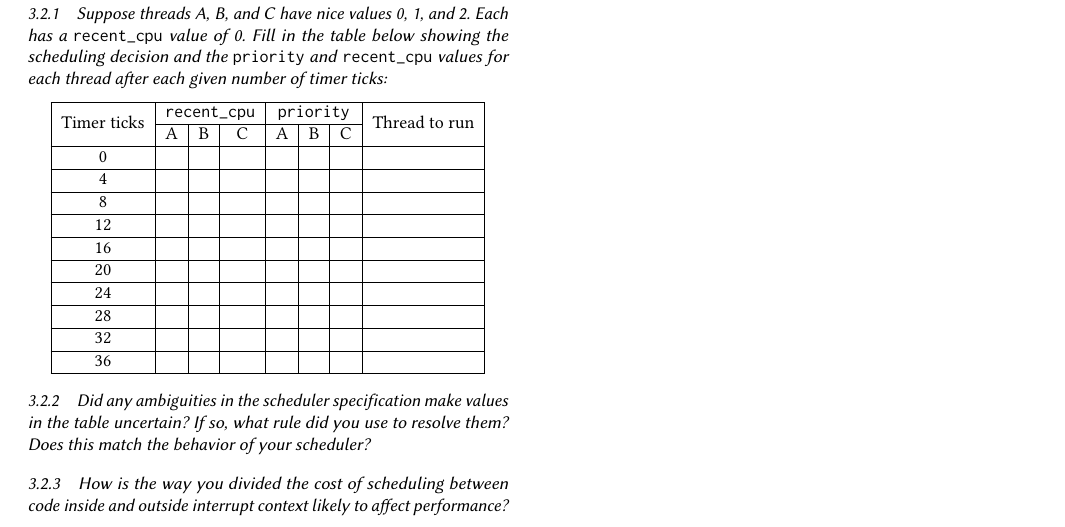
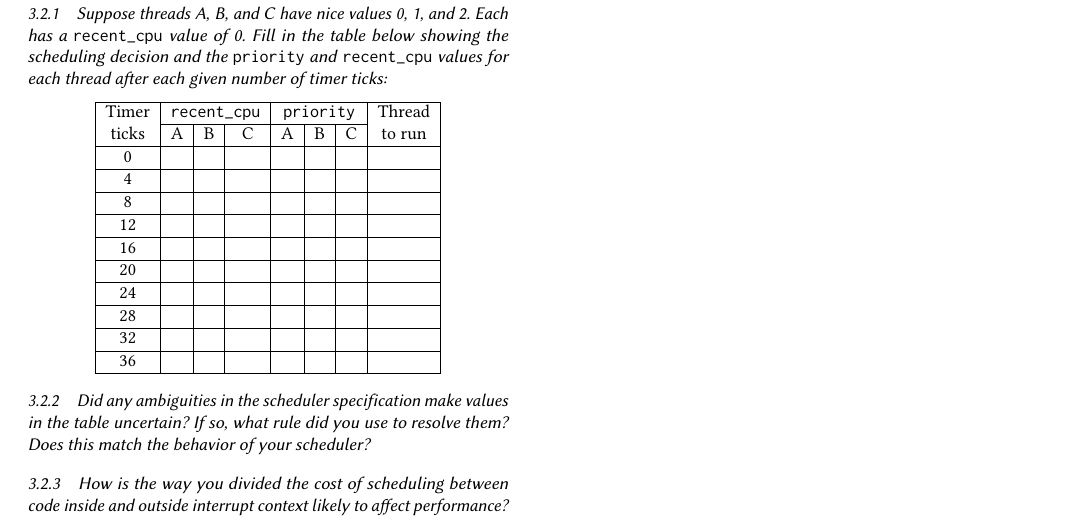
Before and after one commit to danghr/pintos, a LaTeX paper (threads/DESIGNDOC/threads.tex): part of page 2 of 2, cut so that both start at the same text. Compiled offline with pdfLaTeX.

Commit message:
Update design doc

```diff
--- a/threads/DESIGNDOC/threads.tex
+++ b/threads/DESIGNDOC/threads.tex
@@ -155,7 +155,7 @@ intr_set_level (old_level);
                 \begin{center}
                     \begin{tabular}{|c|c|c|c|c|c|c|c|}
                         \hline
-                        \multirow{2}{*}{Timer ticks} & \multicolumn{3}{c|}{\texttt{recent\_cpu}} & \multicolumn{3}{c|}{\texttt{priority}} & \multirow{2}{*}{Thread to run} \\
+                        \multirow{2}{*}{\makecell{Timer\\ticks}} & \multicolumn{3}{c|}{\texttt{recent\_cpu}} & \multicolumn{3}{c|}{\texttt{priority}} & \multirow{2}{*}{\makecell{Thread\\to run}} \\
                         \cline{2-7}
                         & A & B & C & A & B & C & \\
                         \hline
```
Also changed, not shown: threads/DESIGNDOC/threads.pdf.
